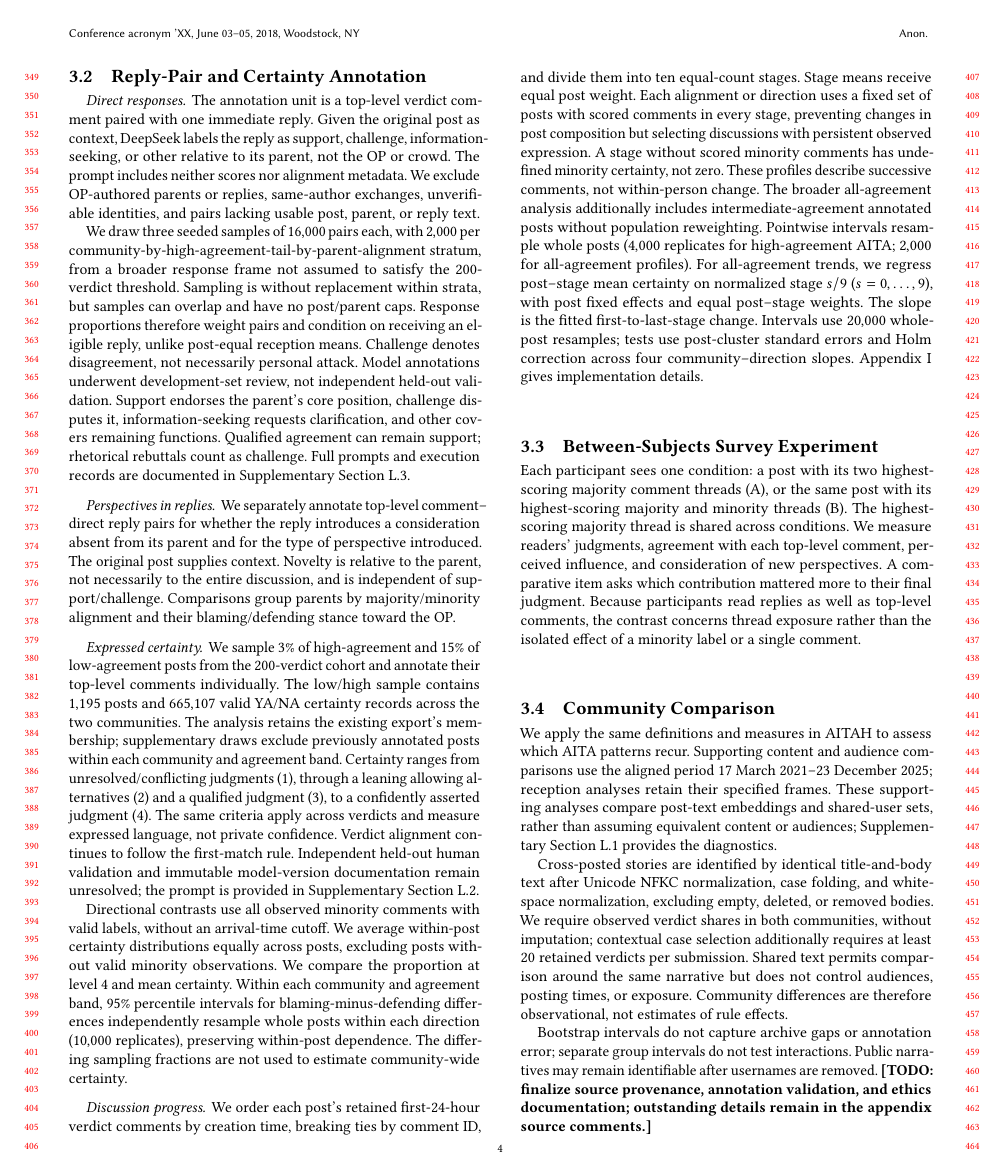
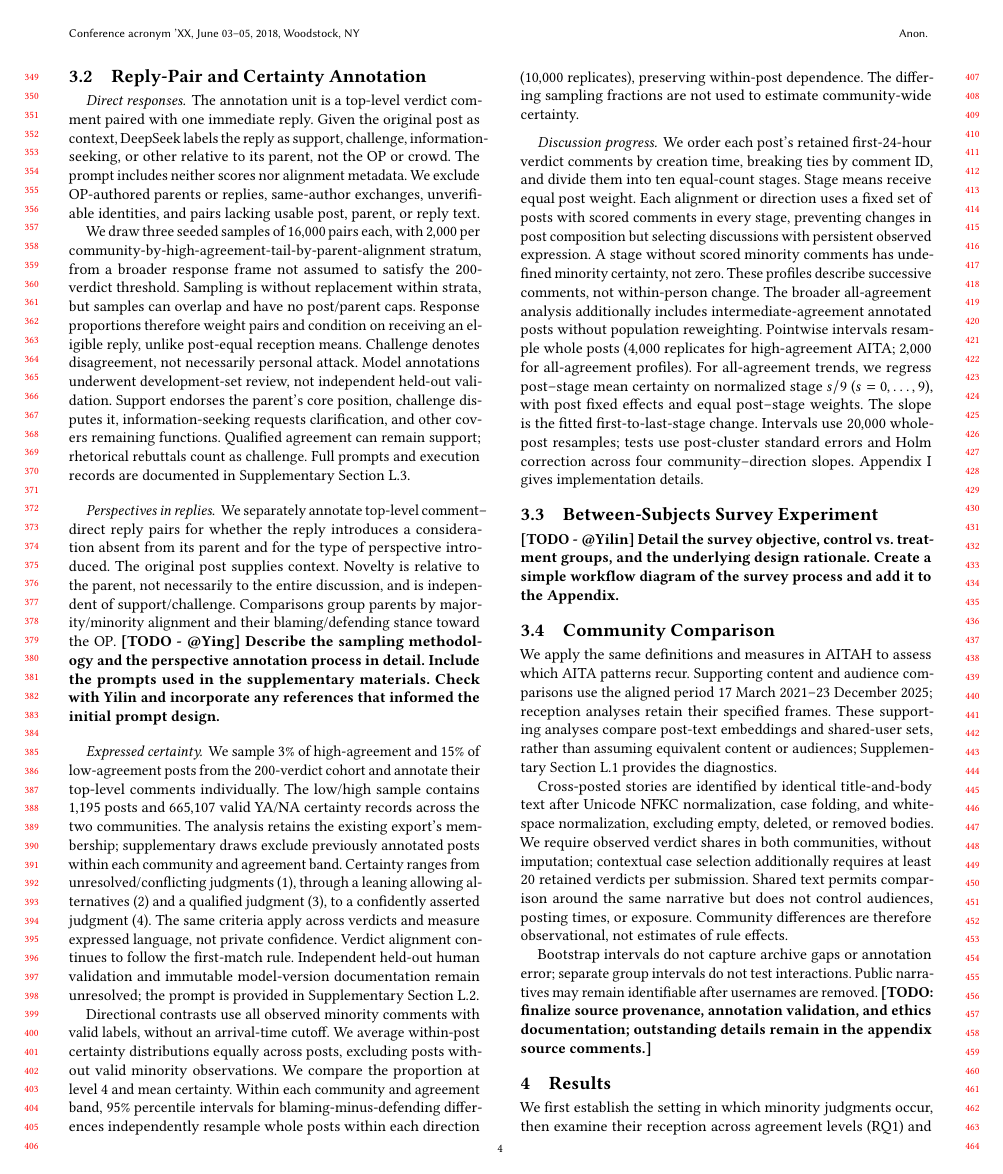
Before and after one commit to yilin667612/TheWebConf-Moral-Minority, a LaTeX paper (sigconf.tex, which reads sections/3_data_method.tex): page 4 of 17. Compiled offline with pdfLaTeX.

Commit message:
Updates from Overleaf

```diff
--- a/sections/3_data_method.tex
+++ b/sections/3_data_method.tex
@@ -106,6 +106,7 @@ type of perspective introduced. The original post supplies context.
 Novelty is relative to the parent, not necessarily to the entire discussion,
 and is independent of support/challenge. Comparisons group parents by
 majority/minority alignment and their blaming/defending stance toward the OP.
+\textbf{[TODO - @Ying] Describe the sampling methodology and the perspective annotation process in detail. Include the prompts used in the supplementary materials. Check with Yilin and incorporate any references that informed the initial prompt design.}
 
 \paragraph{Expressed certainty.}
 We sample $3\%$ of high-agreement and $15\%$ of low-agreement posts from
@@ -154,15 +155,17 @@ slopes. Appendix~\ref{sec:appendix-certainty-progress} gives implementation deta
 \subsection{Between-Subjects Survey Experiment}
 \label{subsec:method-survey}
 
-Each participant sees one condition: a post with its two highest-scoring
-majority comment threads (A), or the same post with its highest-scoring
-majority and minority threads (B). The highest-scoring majority thread is
-shared across conditions. We measure readers' judgments, agreement with
-each top-level comment, perceived influence, and consideration of new
-perspectives. A comparative item asks which contribution mattered more
-to their final judgment. Because participants read replies as well as
-top-level comments, the contrast concerns thread exposure rather than
-the isolated effect of a minority label or a single comment.
+% Each participant sees one condition: a post with its two highest-scoring
+% majority comment threads (A), or the same post with its highest-scoring
+% majority and minority threads (B). The highest-scoring majority thread is
+% shared across conditions. We measure readers' judgments, agreement with
+% each top-level comment, perceived influence, and consideration of new
+% perspectives. A comparative item asks which contribution mattered more
+% to their final judgment. Because participants read replies as well as
+% top-level comments, the contrast concerns thread exposure rather than
+% the isolated effect of a minority label or a single comment.
+\textbf{[TODO - @Yilin] Detail the survey objective, control vs. treatment groups, and the underlying design rationale.
+Create a simple workflow diagram of the survey process and add it to the Appendix.}
 
 \subsection{Community Comparison}
 \label{subsec:method-community}
```
